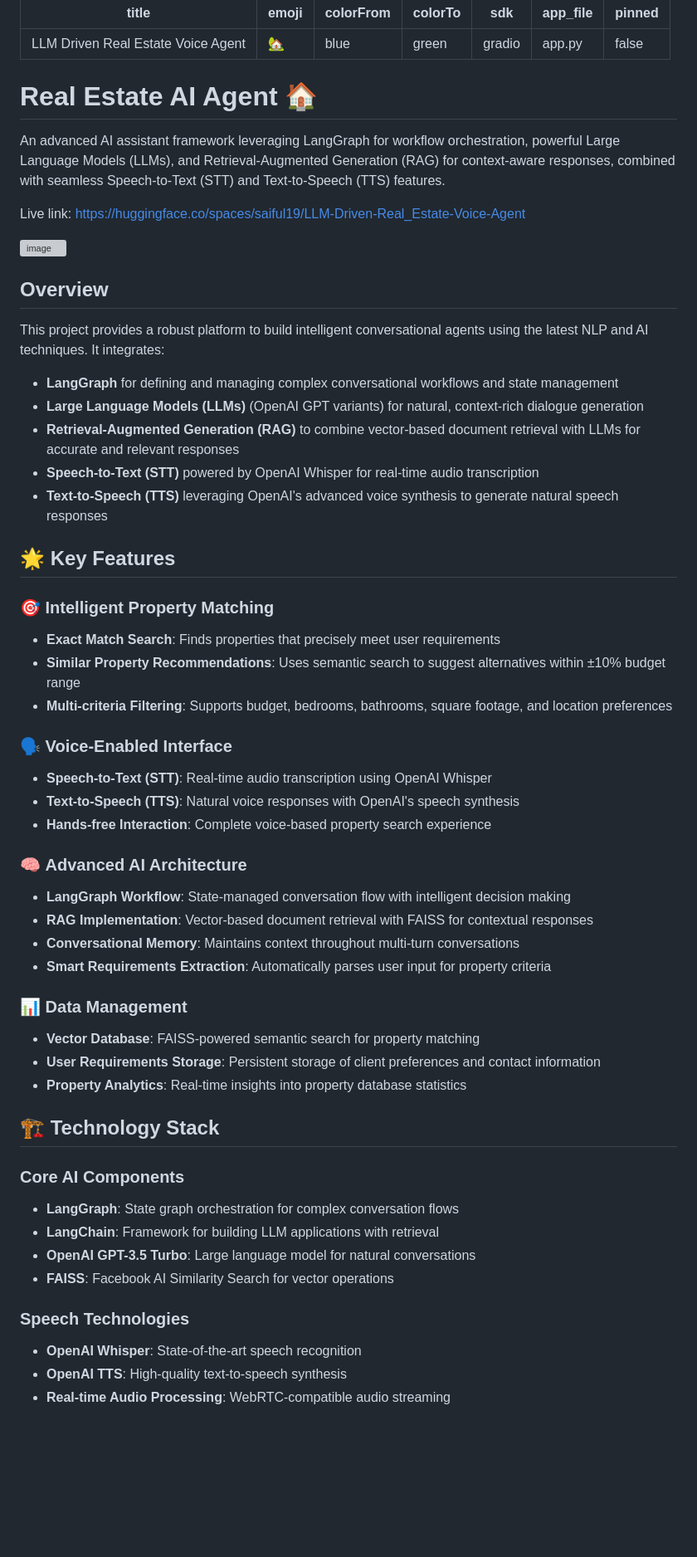
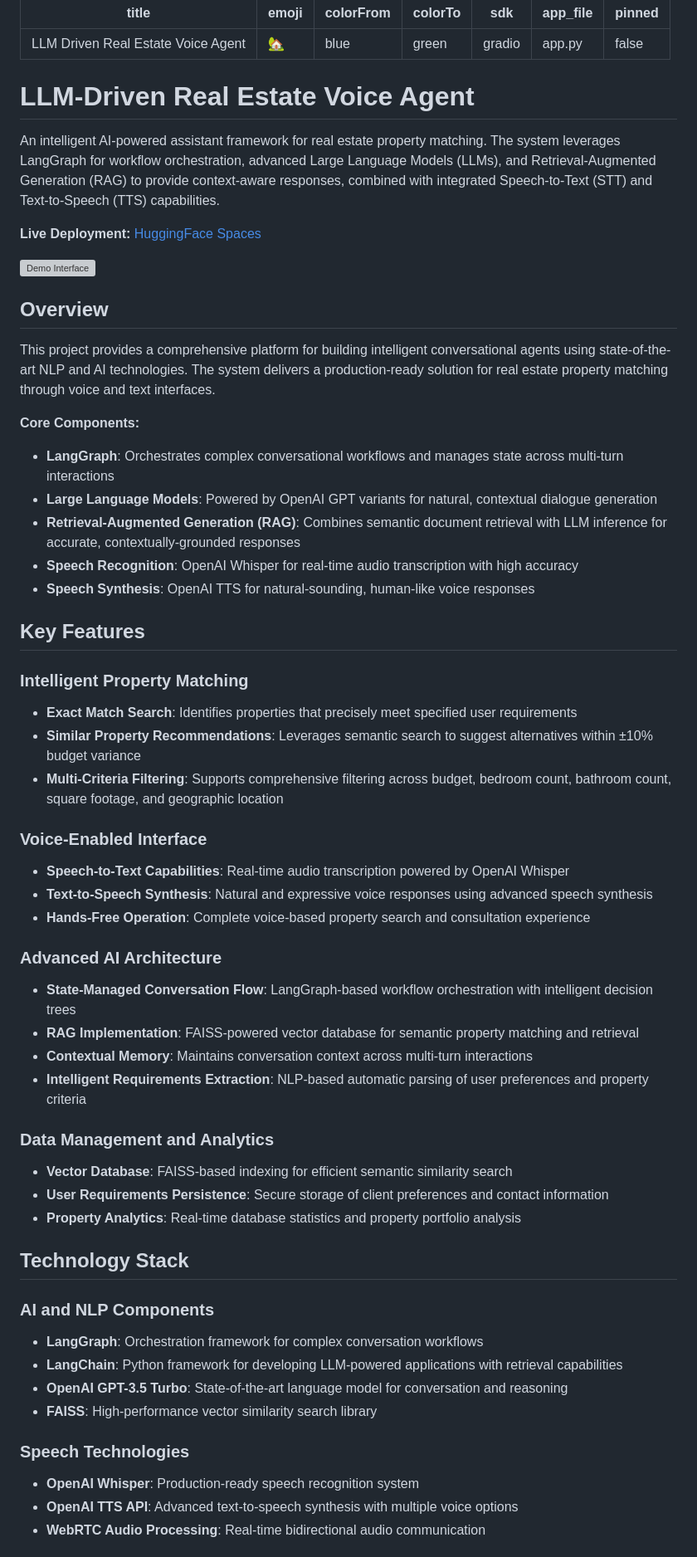
Before and after one commit to Saifulislamsayem19/LLM-Driven-RealEstate-Voice-Agent, a Markdown page: README.md, the part around one of its changes. Shown at 83% size. Rendered like a GitHub page; blank space fills up the shorter version; grey boxes are pictures that could not be loaded.

```diff
--- a/README.md
+++ b/README.md
@@ -8,61 +8,61 @@ app_file: app.py
 pinned: false
 ---
 
-# Real Estate AI Agent 🏠
+# LLM-Driven Real Estate Voice Agent
 
-An advanced AI assistant framework leveraging LangGraph for workflow orchestration, powerful Large Language Models (LLMs), and Retrieval-Augmented Generation (RAG) for context-aware responses, combined with seamless Speech-to-Text (STT) and Text-to-Speech (TTS) features.
+An intelligent AI-powered assistant framework for real estate property matching. The system leverages LangGraph for workflow orchestration, advanced Large Language Models (LLMs), and Retrieval-Augmented Generation (RAG) to provide context-aware responses, combined with integrated Speech-to-Text (STT) and Text-to-Speech (TTS) capabilities.
 
-Live link: https://huggingface.co/spaces/saiful19/LLM-Driven-Real_Estate-Voice-Agent
+**Live Deployment:** [HuggingFace Spaces](https://huggingface.co/spaces/saiful19/LLM-Driven-Real_Estate-Voice-Agent)
 
-
-![image](https://github.com/user-attachments/assets/579204fa-0b9f-411e-93d6-2ba7c2efc78e)
+![Demo Interface](https://github.com/user-attachments/assets/579204fa-0b9f-411e-93d6-2ba7c2efc78e)
 
 
 ## Overview
 
-This project provides a robust platform to build intelligent conversational agents using the latest NLP and AI techniques. It integrates:
+This project provides a comprehensive platform for building intelligent conversational agents using state-of-the-art NLP and AI technologies. The system delivers a production-ready solution for real estate property matching through voice and text interfaces.
 
-* **LangGraph** for defining and managing complex conversational workflows and state management
-* **Large Language Models (LLMs)** (OpenAI GPT variants) for natural, context-rich dialogue generation
-* **Retrieval-Augmented Generation (RAG)** to combine vector-based document retrieval with LLMs for accurate and relevant responses
-* **Speech-to-Text (STT)** powered by OpenAI Whisper for real-time audio transcription
-* **Text-to-Speech (TTS)** leveraging OpenAI's advanced voice synthesis to generate natural speech responses
+**Core Components:**
+- **LangGraph**: Orchestrates complex conversational workflows and manages state across multi-turn interactions
+- **Large Language Models**: Powered by OpenAI GPT variants for natural, contextual dialogue generation
+- **Retrieval-Augmented Generation (RAG)**: Combines semantic document retrieval with LLM inference for accurate, contextually-grounded responses
+- **Speech Recognition**: OpenAI Whisper for real-time audio transcription with high accuracy
+- **Speech Synthesis**: OpenAI TTS for natural-sounding, human-like voice responses
 
 
-## 🌟 Key Features
+## Key Features
 
-### 🎯 **Intelligent Property Matching**
-- **Exact Match Search**: Finds properties that precisely meet user requirements
-- **Similar Property Recommendations**: Uses semantic search to suggest alternatives within ±10% budget range
-- **Multi-criteria Filtering**: Supports budget, bedrooms, bathrooms, square footage, and location preferences
+### Intelligent Property Matching
+- **Exact Match Search**: Identifies properties that precisely meet specified user requirements
+- **Similar Property Recommendations**: Leverages semantic search to suggest alternatives within ±10% budget variance
+- **Multi-Criteria Filtering**: Supports comprehensive filtering across budget, bedroom count, bathroom count, square footage, and geographic location
 
-### 🗣️ **Voice-Enabled Interface**
-- **Speech-to-Text (STT)**: Real-time audio transcription using OpenAI Whisper
-- **Text-to-Speech (TTS)**: Natural voice responses with OpenAI's speech synthesis
-- **Hands-free Interaction**: Complete voice-based property search experience
+### Voice-Enabled Interface
+- **Speech-to-Text Capabilities**: Real-time audio transcription powered by OpenAI Whisper
+- **Text-to-Speech Synthesis**: Natural and expressive voice responses using advanced speech synthesis
+- **Hands-Free Operation**: Complete voice-based property search and consultation experience
 
-### 🧠 **Advanced AI Architecture**
-- **LangGraph Workflow**: State-managed conversation flow with intelligent decision making
-- **RAG Implementation**: Vector-based document retrieval with FAISS for contextual responses
-- **Conversational Memory**: Maintains context throughout multi-turn conversations
-- **Smart Requirements Extraction**: Automatically parses user input for property criteria
+### Advanced AI Architecture
+- **State-Managed Conversation Flow**: LangGraph-based workflow orchestration with intelligent decision trees
+- **RAG Implementation**: FAISS-powered vector database for semantic property matching and retrieval
+- **Contextual Memory**: Maintains conversation context across multi-turn interactions
+- **Intelligent Requirements Extraction**: NLP-based automatic parsing of user preferences and property criteria
 
-### 📊 **Data Management**
-- **Vector Database**: FAISS-powered semantic search for property matching
-- **User Requirements Storage**: Persistent storage of client preferences and contact information
-- **Property Analytics**: Real-time insights into property database statistics
+### Data Management and Analytics
+- **Vector Database**: FAISS-based indexing for efficient semantic similarity search
+- **User Requirements Persistence**: Secure storage of client preferences and contact information
+- **Property Analytics**: Real-time database statistics and property portfolio analysis
 
 
-## 🏗️ **Technology Stack**
+## Technology Stack
 
-### Core AI Components
-- **LangGraph**: State graph orchestration for complex conversation flows
-- **LangChain**: Framework for building LLM applications with retrieval
-- **OpenAI GPT-3.5 Turbo**: Large language model for natural conversations
-- **FAISS**: Facebook AI Similarity Search for vector operations
+### AI and NLP Components
+- **LangGraph**: Orchestration framework for complex conversation workflows
+- **LangChain**: Python framework for developing LLM-powered applications with retrieval capabilities
+- **OpenAI GPT-3.5 Turbo**: State-of-the-art language model for conversation and reasoning
+- **FAISS**: High-performance vector similarity search library
 
 ### Speech Technologies
-- **OpenAI Whisper**: State-of-the-art speech recognition
-- **OpenAI TTS**: High-quality text-to-speech synthesis
-- **Real-time Audio Processing**: WebRTC-compatible audio streaming
+- **OpenAI Whisper**: Production-ready speech recognition system
+- **OpenAI TTS API**: Advanced text-to-speech synthesis with multiple voice options
+- **WebRTC Audio Processing**: Real-time bidirectional audio communication
 
```
Also changed, not shown: other parts of README.md (+205 -108 lines).
